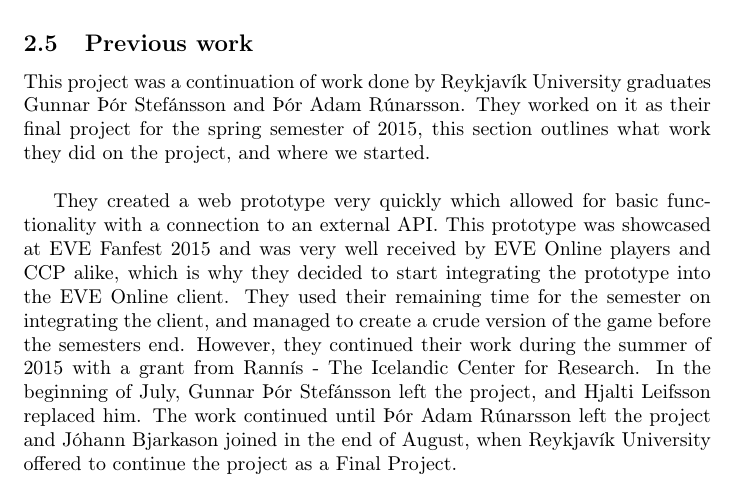
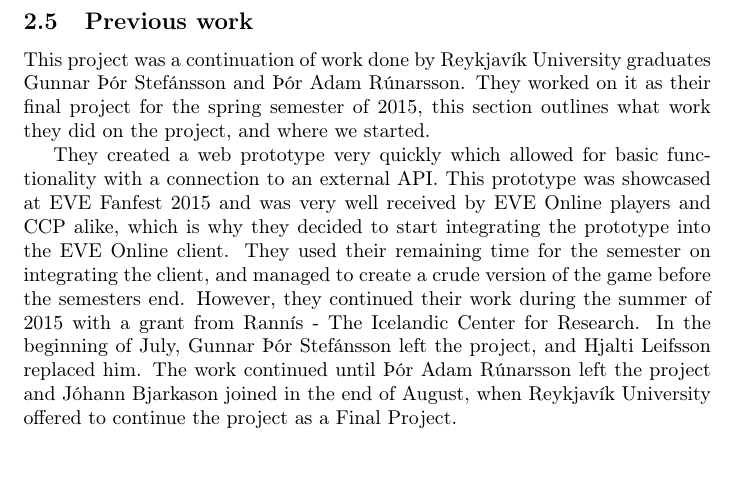
Before and after one commit to johannbjarka/final-project-reports, a LaTeX document (Final Report/main.tex, which reads Final Report/sections/background.tex): part of page 4 of 13, cut so that both start at the same text. Compiled offline with pdfLaTeX.

Commit message:
removed one more manual newline

```diff
--- a/Final Report/sections/background.tex
+++ b/Final Report/sections/background.tex
@@ -62,7 +62,7 @@
 	%Insert "The goal of this project is creating such a game within EVE Online, a huge game with a huge player base. We reward players with EVE currency, stimulates players to do more work, by using currency that are valuable to players is something other games were unable to do"
 
 \subsection{Previous work}
-	This project was a continuation of work done by Reykjavík University graduates Gunnar Þór Stefánsson and Þór Adam Rúnarsson. They worked on it as their final project for the spring semester of 2015, this section outlines what work they did on the project, and where we started. \\
+	This project was a continuation of work done by Reykjavík University graduates Gunnar Þór Stefánsson and Þór Adam Rúnarsson. They worked on it as their final project for the spring semester of 2015, this section outlines what work they did on the project, and where we started.
 
 	They created a web prototype very quickly which allowed for basic functionality with a connection to an external API. This prototype was showcased at EVE Fanfest 2015 and was very well received by EVE Online players and CCP alike, which is why they decided to start integrating the prototype into the EVE Online client. They used their remaining time for the semester on integrating the client, and managed to create a crude version of the game before the semesters end.
 	However, they continued their work during the summer of 2015 with a grant from Rannís - The Icelandic Center for Research. In the beginning of July, Gunnar Þór Stefánsson left the project, and Hjalti Leifsson replaced him. The work continued until Þór Adam Rúnarsson left the project and Jóhann Bjarkason joined in the end of August, when Reykjavík University offered to continue the project as a Final Project.
```
